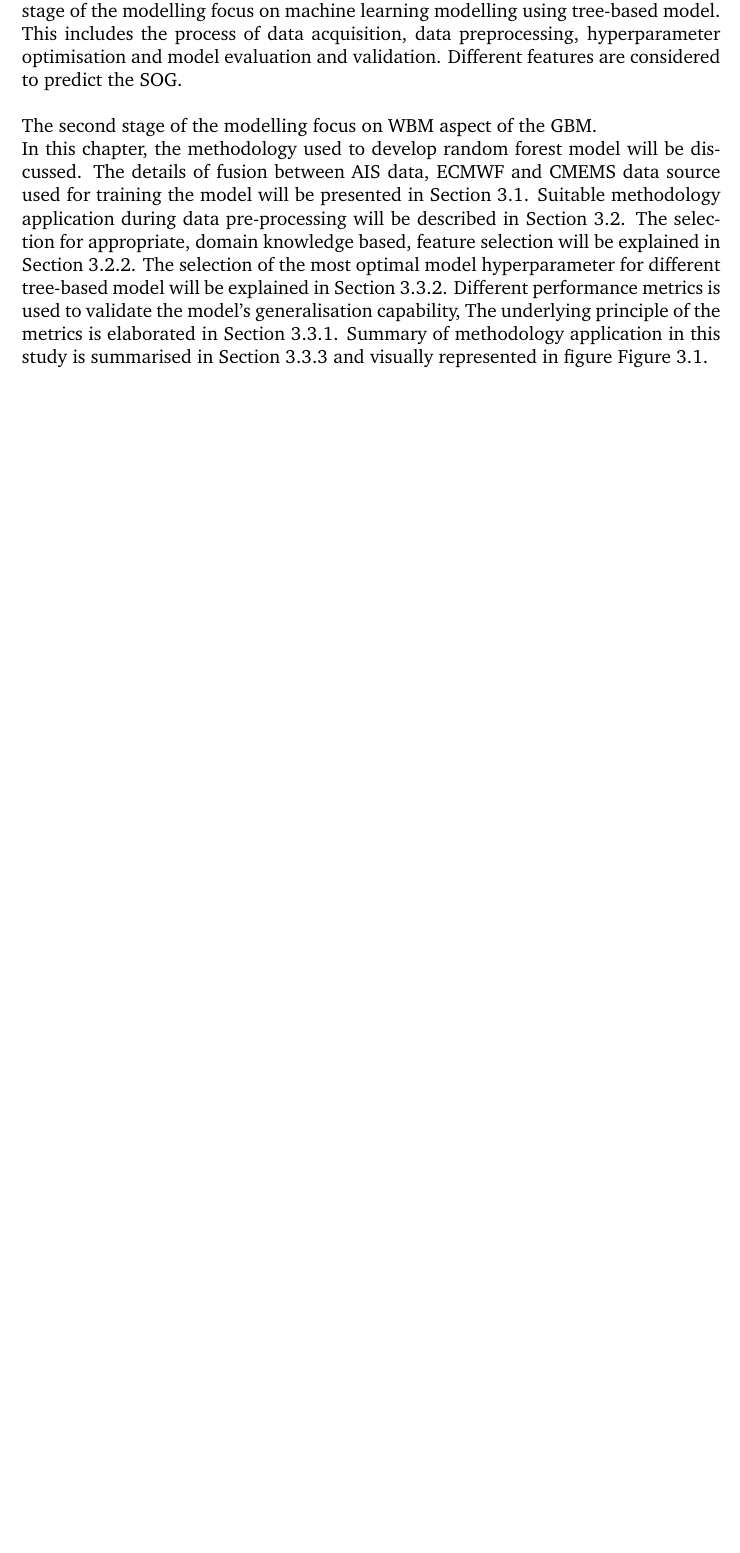
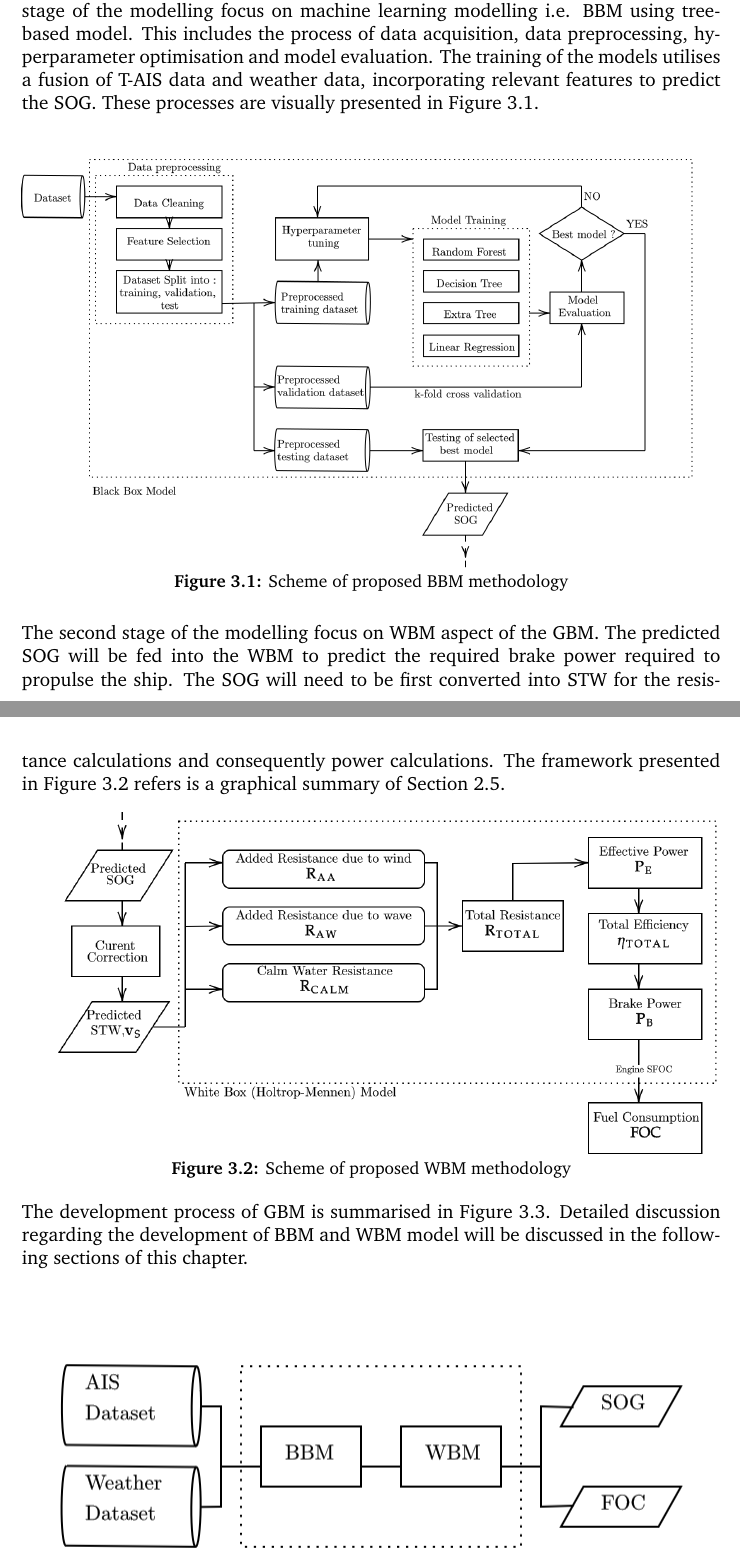
Before and after one commit to hiwafi/thesis-write-, a LaTeX thesis (AIS_MasterThesis_Wafi.tex, which reads 01_sections/03_section.tex): part of page 38 of 70 before the commit and two parts of pages 38 and 39 of 70 after it, the two joined at a grey line, cut so that both start at the same text, the shorter picture padded with empty space. Compiled offline with pdfLaTeX.

Commit message:
Added WBM and GBM diagrams

```diff
--- a/01_sections/03_section.tex
+++ b/01_sections/03_section.tex
@@ -1,14 +1,21 @@
 \chapter{Research Methodology} \label{chp:method}
 
-The methodology used to develop the grey box model will be discussed in this chapter. The grey box modelling approach in this thesis falls under the category of sequential GBM. Hence, the development process is divided into two stage. The first stage of the modelling focus on machine learning modelling using tree-based model. This includes the process of data acquisition, data preprocessing, hyperparameter optimisation and model evaluation and validation. Different features are considered to predict the SOG.\\
-
-The second stage of the modelling focus on WBM aspect of the GBM.
-
-In this chapter, the methodology used to develop random forest model will be discussed. The details of fusion between AIS data, ECMWF and CMEMS data source used for training the model will be presented in \Cref{sec:data_acquisition}. Suitable methodology application during data pre-processing will be described in \Cref{sec:data_prep}. The selection for appropriate, domain knowledge based, feature selection will be explained in \Cref{sec:feature_select}. The selection of the most optimal model hyperparameter for different tree-based model will be explained in \Cref{sec:hpo}. Different performance metrics is used to validate the model's generalisation capability, The underlying principle of the metrics is elaborated in \Cref{sec:perf_metrics}. Summary of methodology application in this study is summarised in \Cref{sec:methodology_application} and visually represented in figure \Cref{fig:flowchart}.
+The methodology used to develop the grey box model will be discussed in this chapter. The grey box modelling approach in this thesis falls under the category of sequential GBM. Hence, the development process is divided into two stage. The first stage of the modelling focus on machine learning modelling i.e. BBM using tree-based model. This includes the process of data acquisition, data preprocessing, hyperparameter optimisation and model evaluation. The training of the models utilises a fusion of T-AIS data and weather data, incorporating relevant features to predict the SOG. These processes are visually presented in \Cref{fig:flowchart_BBM}.\\
 
 \begin{figure}[h]
     \centering
         \includegraphics[width=\textwidth]{02_figures/flowmethod.png}
-        \caption{Scheme of proposed methodology}
-        \label{fig:flowchart}
+        \caption{Scheme of proposed BBM methodology}
+        \label{fig:flowchart_BBM}
 \end{figure}
+
+The second stage of the modelling focus on WBM aspect of the GBM. The predicted SOG will be fed into the WBM to predict the required brake power required to propulse the ship. The SOG will need to be first converted into STW for the resistance calculations and consequently power calculations. The framework presented in \Cref{fig:flowchart_WBM} refers is a graphical summary of \Cref{sec:power_calc}.
+
+\begin{figure}[h]
+    \centering
+        \includegraphics[width=\textwidth]{02_figures/flowmethod_WBM.png}
+        \caption{Scheme of proposed WBM methodology}
+        \label{fig:flowchart_WBM}
+\end{figure}
+
+The development process of GBM is summarised in \Cref{fig:flowchart_GBM}. Detailed discussion regarding the development of BBM and WBM model will be discussed in the following sections of this chapter.
```
Also changed, not shown: 02_figures/flowmethod_GBM.png (added), 02_figures/flowmethod_WBM.png (added), 01_sections/03_section.tex (8 more changed lines).
